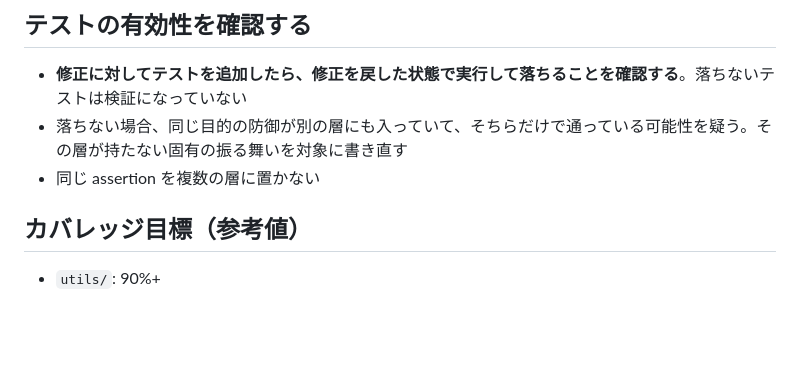
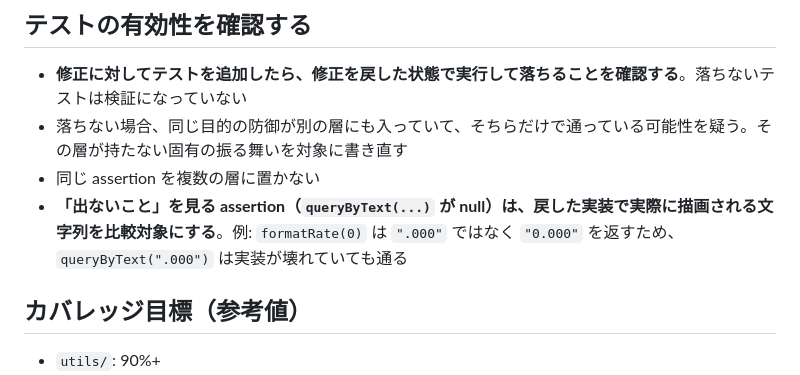
Before and after one commit to ippei-shimizu/buzzbase_mobile, a Markdown page: .claude/rules/testing.md, the part around the change. Drawn GitHub-style; blank space fills up the shorter version.

Commit message:
Docs: 否定 assertion は戻した実装で実際に出る文字列と比較するルールを追加
Co-Authored-By: Claude Opus 5.5 <noreply@anthropic.com>
Claude-Session: https://claude.ai/code/session_01N9Gk78cr4vZV2SM8FTNDPh

```diff
--- a/.claude/rules/testing.md
+++ b/.claude/rules/testing.md
@@ -114,6 +114,7 @@ const getRouterSpies = () => {
 - **修正に対してテストを追加したら、修正を戻した状態で実行して落ちることを確認する**。落ちないテストは検証になっていない
 - 落ちない場合、同じ目的の防御が別の層にも入っていて、そちらだけで通っている可能性を疑う。その層が持たない固有の振る舞いを対象に書き直す
 - 同じ assertion を複数の層に置かない
+- **「出ないこと」を見る assertion（`queryByText(...)` が null）は、戻した実装で実際に描画される文字列を比較対象にする**。例: `formatRate(0)` は `".000"` ではなく `"0.000"` を返すため、`queryByText(".000")` は実装が壊れていても通る
 
 ## カバレッジ目標（参考値）
 
```
